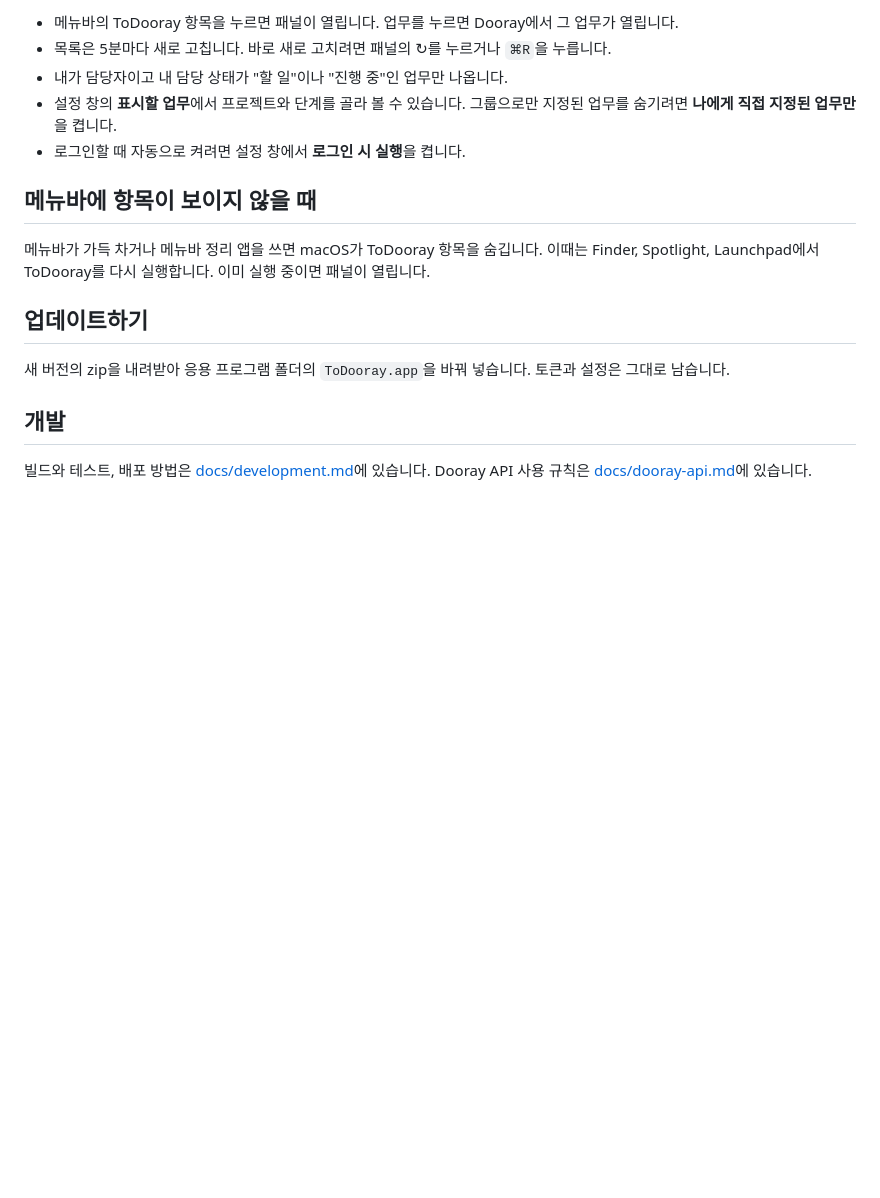
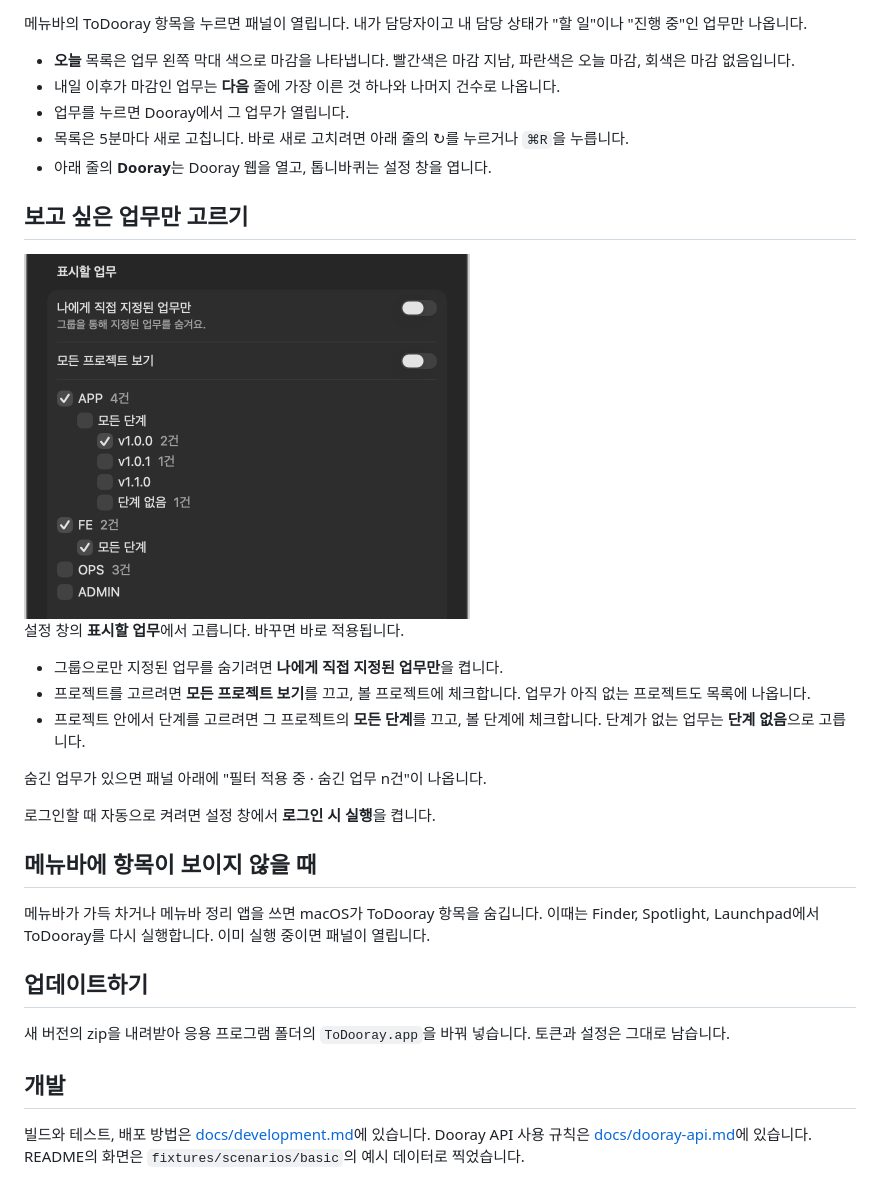
Before and after one commit to megastudymobile/ToDooray, a Markdown page: README.md, the part around one of its changes. GitHub-like rendering; pictures changed too: docs/images/settings-filter.png (added); blank space fills up the shorter version.

Commit message:
Add screenshots to the README
The panel, the connection settings and the filter settings each sit
beside the steps that use them. They were taken from the basic
fixture scenario, so no real project or task appears in the repo.

Co-Authored-By: Claude Opus 5.5 <noreply@anthropic.com>

```diff
--- a/README.md
+++ b/README.md
@@ -24,9 +28,25 @@ macOS 14 이상에서 동작합니다.
 
-- 메뉴바의 ToDooray 항목을 누르면 패널이 열립니다. 업무를 누르면 Dooray에서 그 업무가 열립니다.
-- 목록은 5분마다 새로 고칩니다. 바로 새로 고치려면 패널의 ↻를 누르거나 `⌘R`을 누릅니다.
-- 내가 담당자이고 내 담당 상태가 "할 일"이나 "진행 중"인 업무만 나옵니다.
-- 설정 창의 **표시할 업무**에서 프로젝트와 단계를 골라 볼 수 있습니다. 그룹으로만 지정된 업무를 숨기려면 **나에게 직접 지정된 업무만**을 켭니다.
-- 로그인할 때 자동으로 켜려면 설정 창에서 **로그인 시 실행**을 켭니다.
+메뉴바의 ToDooray 항목을 누르면 패널이 열립니다. 내가 담당자이고 내 담당 상태가 "할 일"이나 "진행 중"인 업무만 나옵니다.
+
+- **오늘** 목록은 업무 왼쪽 막대 색으로 마감을 나타냅니다. 빨간색은 마감 지남, 파란색은 오늘 마감, 회색은 마감 없음입니다.
+- 내일 이후가 마감인 업무는 **다음** 줄에 가장 이른 것 하나와 나머지 건수로 나옵니다.
+- 업무를 누르면 Dooray에서 그 업무가 열립니다.
+- 목록은 5분마다 새로 고칩니다. 바로 새로 고치려면 아래 줄의 ↻를 누르거나 `⌘R`을 누릅니다.
+- 아래 줄의 **Dooray**는 Dooray 웹을 열고, 톱니바퀴는 설정 창을 엽니다.
+
+## 보고 싶은 업무만 고르기
+
+<img src="docs/images/settings-filter.png" width="446" alt="설정 창의 표시할 업무 영역">
+
+설정 창의 **표시할 업무**에서 고릅니다. 바꾸면 바로 적용됩니다.
+
+- 그룹으로만 지정된 업무를 숨기려면 **나에게 직접 지정된 업무만**을 켭니다.
+- 프로젝트를 고르려면 **모든 프로젝트 보기**를 끄고, 볼 프로젝트에 체크합니다. 업무가 아직 없는 프로젝트도 목록에 나옵니다.
+- 프로젝트 안에서 단계를 고르려면 그 프로젝트의 **모든 단계**를 끄고, 볼 단계에 체크합니다. 단계가 없는 업무는 **단계 없음**으로 고릅니다.
+
+숨긴 업무가 있으면 패널 아래에 "필터 적용 중 · 숨긴 업무 n건"이 나옵니다.
+
+로그인할 때 자동으로 켜려면 설정 창에서 **로그인 시 실행**을 켭니다.
 
 ## 메뉴바에 항목이 보이지 않을 때
 
@@ -38,4 +58,4 @@ macOS 14 이상에서 동작합니다.
 
 ## 개발
 
-빌드와 테스트, 배포 방법은 [docs/development.md](docs/development.md)에 있습니다. Dooray API 사용 규칙은 [docs/dooray-api.md](docs/dooray-api.md)에 있습니다.
+빌드와 테스트, 배포 방법은 [docs/development.md](docs/development.md)에 있습니다. Dooray API 사용 규칙은 [docs/dooray-api.md](docs/dooray-api.md)에 있습니다. README의 화면은 `fixtures/scenarios/basic`의 예시 데이터로 찍었습니다.
```
Also changed, not shown: other parts of README.md (+6 -2 lines), docs/images/panel.png (added), docs/images/settings-connect.png (added).
